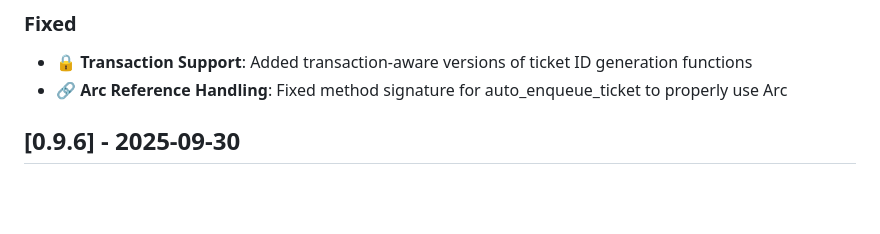
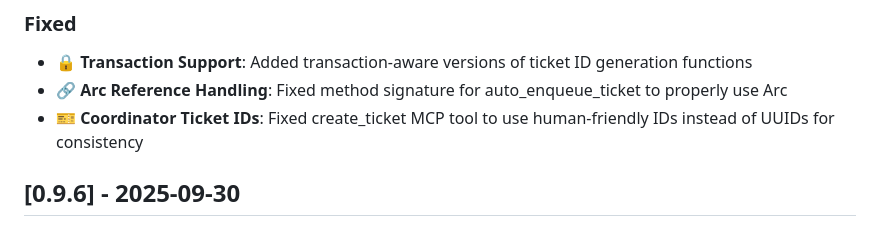
Before and after one commit to siy/vibe-ensemble-mcp, a Markdown page: CHANGELOG.md, the part around the change. GitHub-like rendering; blank space fills up the shorter version.

Commit message:
docs: update changelog for coordinator ticket ID fix
🤖 Generated with [Claude Code](https://claude.com/claude-code)

Co-Authored-By: Claude <noreply@anthropic.com>

```diff
--- a/CHANGELOG.md
+++ b/CHANGELOG.md
@@ -26,6 +26,7 @@ and this project adheres to [Semantic Versioning](https://semver.org/spec/v2.0.0
 ### Fixed
 - **🔒 Transaction Support**: Added transaction-aware versions of ticket ID generation functions
 - **🔗 Arc Reference Handling**: Fixed method signature for auto_enqueue_ticket to properly use Arc<Self>
+- **🎫 Coordinator Ticket IDs**: Fixed create_ticket MCP tool to use human-friendly IDs instead of UUIDs for consistency
 
 ## [0.9.6] - 2025-09-30
 
```
